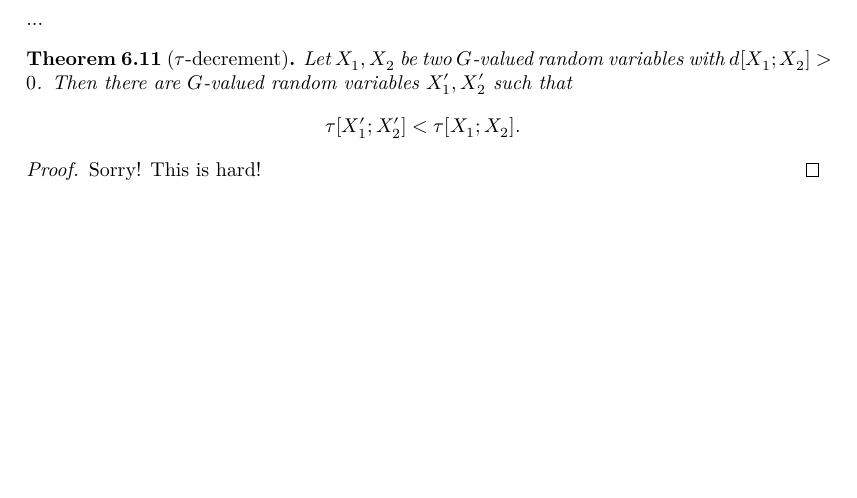
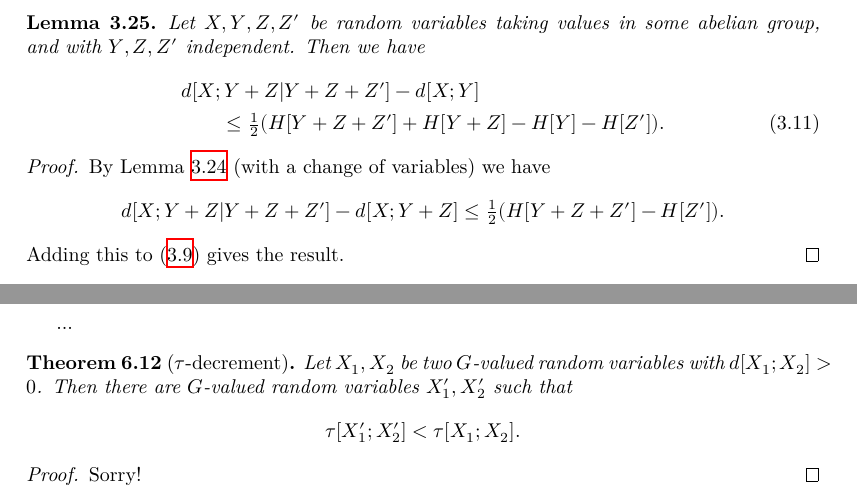
Before and after one commit to teorth/pfr, a LaTeX document (blueprint/src/print.tex, which reads blueprint/src/chapter/distance.tex, blueprint/src/chapter/pfr-entropy.tex): part of page 18 of 20 before the commit and two parts of pages 12 and 19 of 22 after it, the two joined at a grey line, cut at the place of the change, the shorter picture padded with empty space. Compiled offline with XeLaTeX.

Commit message:
Starting on endgame, but done for day

```diff
--- a/blueprint/src/chapter/distance.tex
+++ b/blueprint/src/chapter/distance.tex
@@ -300,3 +300,19 @@ Here, in the middle step we used Lemma \ref{cond-reduce}, and in the last step w
   \begin{align*} I[Y : Y+Z] & = H[Y] + H[Y + Z] - H[Y, Y + Z] \\ & = H[Y] + H[Y + Z] - H[Y, Z]  = H[Y + Z] - H[Z],\end{align*}
   and so~\eqref{ruzsa-3} is a consequence of Lemma \ref{cond-dist-fact}. Once again the second form of the result is immediate from Lemma \ref{ruz-indep}.
 \end{proof}
+
+\begin{lemma}\label{second-useful}
+  \uses{independent-def, cond-ruz-def, entropy-def, ruz-dist-def}
+  \lean{condDist_le''}
+  Let $X, Y, Z, Z'$ be random variables taking values in some abelian group, and with $Y, Z, Z'$ independent. Then we have
+  \begin{align}\nonumber
+  & d[X;Y + Z | Y + Z + Z'] - d[X;Y] \\ & \qquad \leq \tfrac{1}{2} ( H[Y + Z + Z'] + H[Y + Z] - H[Y] - H[Z']).\label{7111}
+  \end{align}
+  \end{lemma}
+
+  \begin{proof}
+    \uses{first-useful}
+  By Lemma \ref{first-useful} (with a change of variables) we have
+  \[ d[X; Y + Z | Y + Z + Z'] - d[X; Y + Z] \leq \tfrac{1}{2}( H[Y + Z + Z'] - H[Z']).\]
+  Adding this to~\eqref{lem51-a} gives the result.
+  \end{proof}
--- a/blueprint/src/chapter/pfr-entropy.tex
+++ b/blueprint/src/chapter/pfr-entropy.tex
@@ -215,7 +246,7 @@ $$\tau[X'_1;X'_2] < \tau[X_1;X_2].
 $$
 \end{theorem}
 
-\begin{proof}  Sorry!  This is hard!
+\begin{proof}  Sorry!
 \end{proof}
 
 
```
Also changed, not shown: blueprint/src/chapter/pfr-entropy.tex (31 more changed lines), 2 other files.
